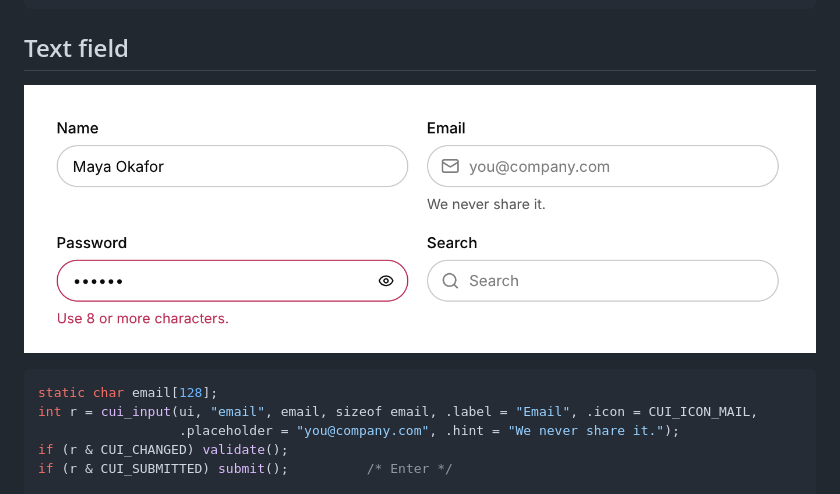
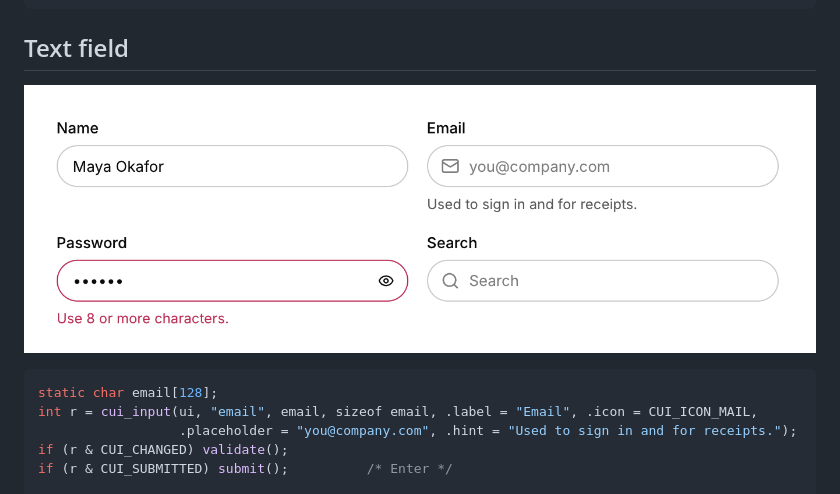
Before and after one commit to Topurrra/CUI, a Markdown page: docs/components.md, the part around the change. Drawn GitHub-style; pictures changed too: docs/images/components/inputs.png.

````diff
--- a/docs/components.md
+++ b/docs/components.md
@@ -153,7 +153,7 @@ cui_rating(ui, "stars", &stars, 5);         /* click the current value again to
 ```c
 static char email[128];
 int r = cui_input(ui, "email", email, sizeof email, .label = "Email", .icon = CUI_ICON_MAIL,
-                  .placeholder = "you@company.com", .hint = "We never share it.");
+                  .placeholder = "you@company.com", .hint = "Used to sign in and for receipts.");
 if (r & CUI_CHANGED) validate();
 if (r & CUI_SUBMITTED) submit();          /* Enter */
 
````
Also changed, not shown: docs/images/components/inputs-dark.png, 2 other files.
